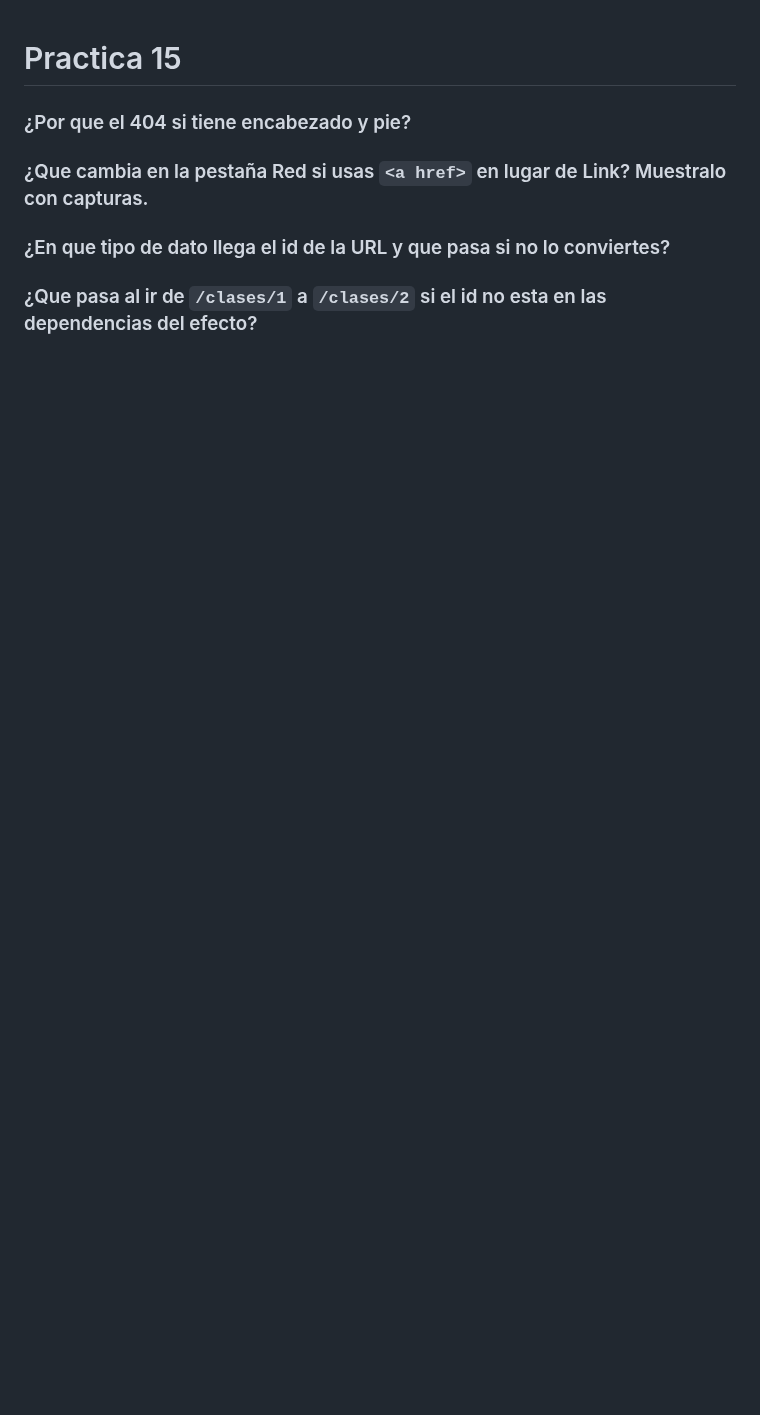
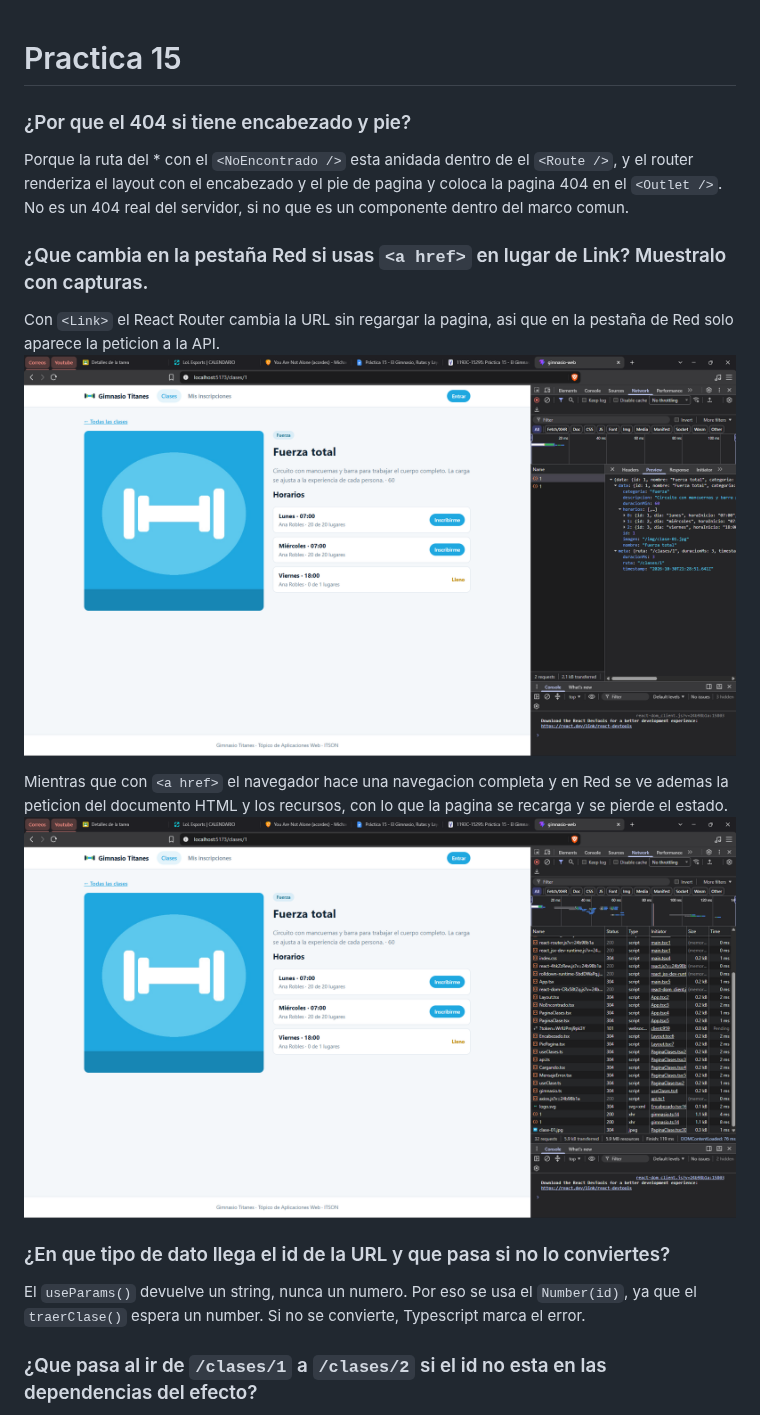
Before and after one commit to SebasGlez03/Frontend-Web-Practicas, a Markdown page: practica15/README.md, the part around one of its changes. Drawn GitHub-style; pictures changed too: evidencias/p15_04_con-Link.png (added), evidencias/p15_05_con-a.png (added); blank space fills up the shorter version.

Commit message:
Practica 15 Completa
Se completo la practica 15, respondiendo las pregutnas del README de la
practica.

```diff
--- a/practica15/README.md
+++ b/practica15/README.md
@@ -1,9 +1,16 @@
 # Practica 15
 
 ### ¿Por que el 404 si tiene encabezado y pie?
+Porque la ruta del * con el `<NoEncontrado />` esta anidada dentro de el `<Route />`, y el router renderiza el layout con el encabezado y el pie de pagina y coloca la pagina 404 en el `<Outlet />`. No es un 404 real del servidor, si no que es un componente dentro del marco comun.
 
 ### ¿Que cambia en la pestaña Red si usas `<a href>` en lugar de Link? Muestralo con capturas.
+Con `<Link>` el React Router cambia la URL sin regargar la pagina, asi que en la pestaña de Red solo aparece la peticion a la API.
+![React Router con Link](/evidencias/p15_04_con-Link.png)
+
+Mientras que con `<a href>` el navegador hace una navegacion completa y en Red se ve ademas la peticion del documento HTML y los recursos, con lo que la pagina se recarga y se pierde el estado.
+![React Router con `a href`](/evidencias/p15_05_con-a.png)
 
 ### ¿En que tipo de dato llega el id de la URL y que pasa si no lo conviertes?
+El `useParams()` devuelve un string, nunca un numero. Por eso se usa el `Number(id)`, ya que el `traerClase()` espera un number. Si no se convierte, Typescript marca el error.
 
 ### ¿Que pasa al ir de `/clases/1` a `/clases/2` si el id no esta en las dependencias del efecto?
```
Also changed, not shown: other parts of practica15/README.md (+15 -0 lines), README.md (+1 -0 lines), evidencias/p15_01_catalogo.png (added), evidencias/p15_02_detalle-horario-lleno.png (added), evidencias/p15_03_error-404.png (added).
